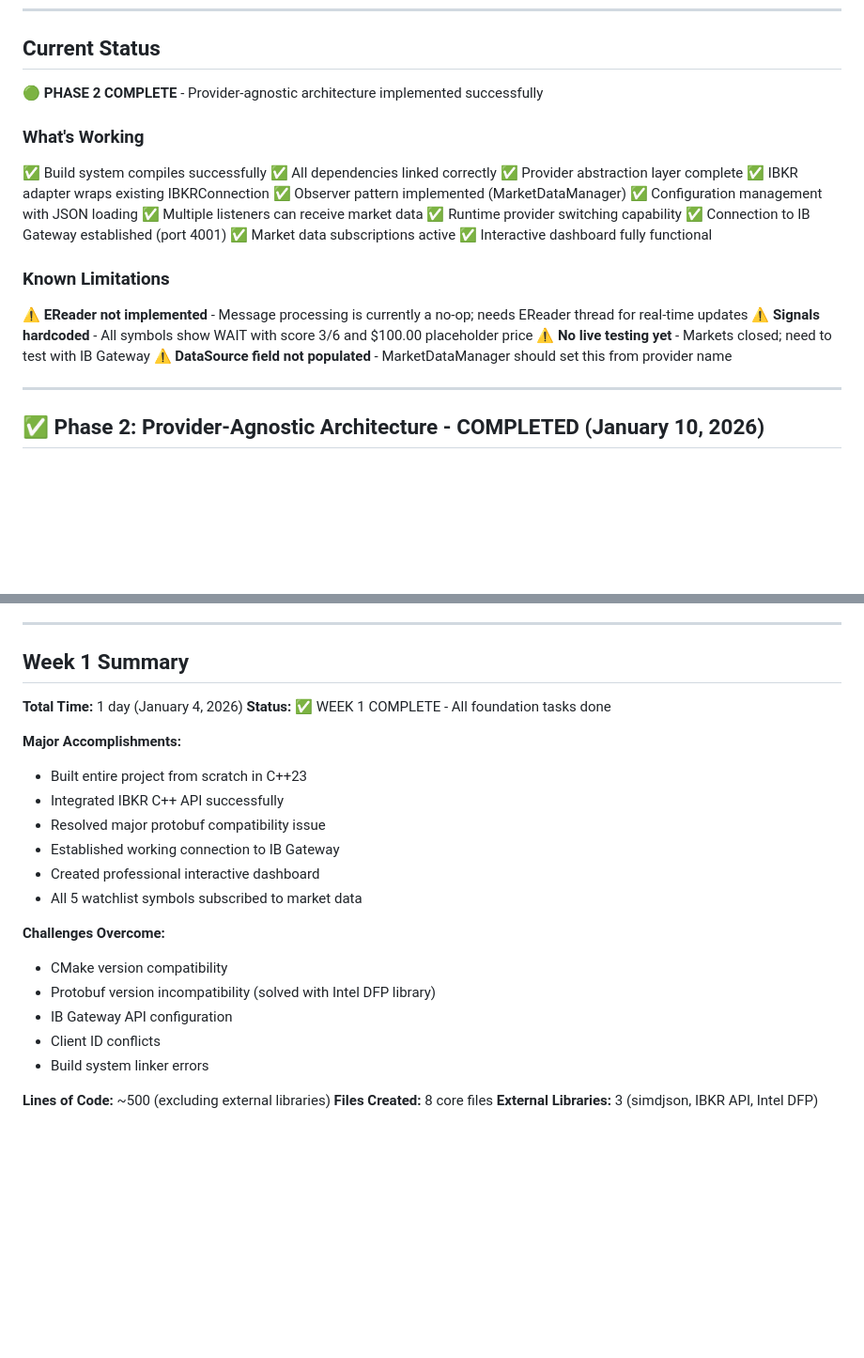
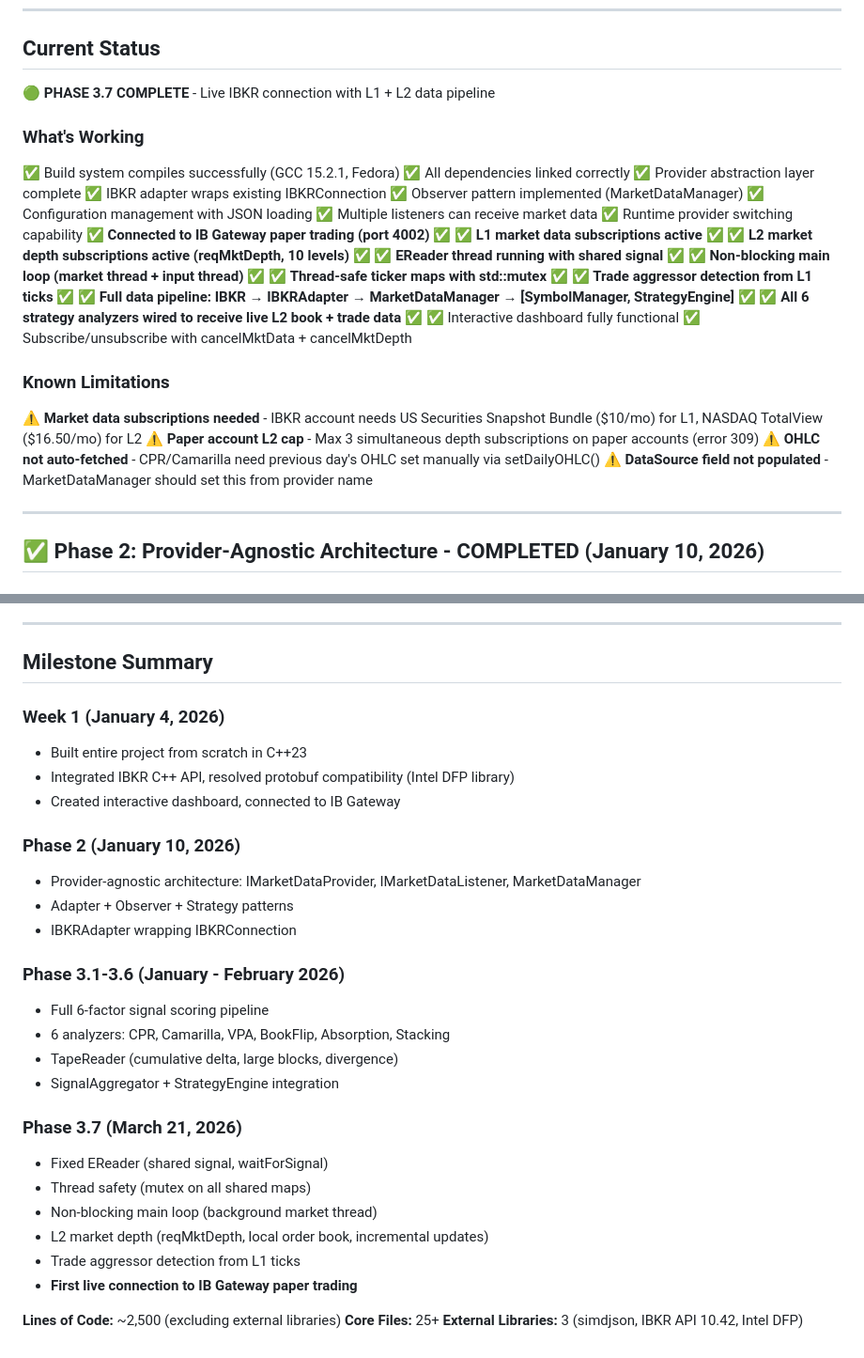
Before and after one commit to Downforcedemon/DNA_Trading_System, a Markdown page: progress.md, 2 parts joined by grey strips. Shown at 94% size. Drawn GitHub-style; blank space fills up the shorter version.

```diff
--- a/progress.md
+++ b/progress.md
@@ -165,10 +165,10 @@ protobuf-c-1.5.2-1.fc43.x86_64
 ---
 
 ## Current Status
-🟢 **PHASE 2 COMPLETE** - Provider-agnostic architecture implemented successfully
+🟢 **PHASE 3.7 COMPLETE** - Live IBKR connection with L1 + L2 data pipeline
 
 ### What's Working
-✅ Build system compiles successfully
+✅ Build system compiles successfully (GCC 15.2.1, Fedora)
 ✅ All dependencies linked correctly
 ✅ Provider abstraction layer complete
 ✅ IBKR adapter wraps existing IBKRConnection
@@ -176,14 +176,22 @@ protobuf-c-1.5.2-1.fc43.x86_64
 ✅ Configuration management with JSON loading
 ✅ Multiple listeners can receive market data
 ✅ Runtime provider switching capability
-✅ Connection to IB Gateway established (port 4001)
-✅ Market data subscriptions active
+✅ **Connected to IB Gateway paper trading (port 4002)** ✅
+✅ **L1 market data subscriptions active** ✅
+✅ **L2 market depth subscriptions active (reqMktDepth, 10 levels)** ✅
+✅ **EReader thread running with shared signal** ✅
+✅ **Non-blocking main loop (market thread + input thread)** ✅
+✅ **Thread-safe ticker maps with std::mutex** ✅
+✅ **Trade aggressor detection from L1 ticks** ✅
+✅ **Full data pipeline: IBKR → IBKRAdapter → MarketDataManager → [SymbolManager, StrategyEngine]** ✅
+✅ **All 6 strategy analyzers wired to receive live L2 book + trade data** ✅
 ✅ Interactive dashboard fully functional
+✅ Subscribe/unsubscribe with cancelMktData + cancelMktDepth
 
 ### Known Limitations
-⚠️ **EReader not implemented** - Message processing is currently a no-op; needs EReader thread for real-time updates
-⚠️ **Signals hardcoded** - All symbols show WAIT with score 3/6 and $100.00 placeholder price
-⚠️ **No live testing yet** - Markets closed; need to test with IB Gateway
+⚠️ **Market data subscriptions needed** - IBKR account needs US Securities Snapshot Bundle ($10/mo) for L1, NASDAQ TotalView ($16.50/mo) for L2
+⚠️ **Paper account L2 cap** - Max 3 simultaneous depth subscriptions on paper accounts (error 309)
+⚠️ **OHLC not auto-fetched** - CPR/Camarilla need previous day's OHLC set manually via setDailyOHLC()
 ⚠️ **DataSource field not populated** - MarketDataManager should set this from provider name
 
 ---
@@ -487,26 +535,32 @@ IBKR API → MarketDataManager → [SymbolManager, StrategyEngine]
 
 ---
 
-## Week 1 Summary
+## Milestone Summary
 
-**Total Time:** 1 day (January 4, 2026)
-**Status:** ✅ WEEK 1 COMPLETE - All foundation tasks done
+### Week 1 (January 4, 2026)
+- Built entire project from scratch in C++23
+- Integrated IBKR C++ API, resolved protobuf compatibility (Intel DFP library)
+- Created interactive dashboard, connected to IB Gateway
 
-**Major Accomplishments:**
-- Built entire project from scratch in C++23
-- Integrated IBKR C++ API successfully
-- Resolved major protobuf compatibility issue
-- Established working connection to IB Gateway
-- Created professional interactive dashboard
-- All 5 watchlist symbols subscribed to market data
+### Phase 2 (January 10, 2026)
+- Provider-agnostic architecture: IMarketDataProvider, IMarketDataListener, MarketDataManager
+- Adapter + Observer + Strategy patterns
+- IBKRAdapter wrapping IBKRConnection
 
-**Challenges Overcome:**
-- CMake version compatibility
-- Protobuf version incompatibility (solved with Intel DFP library)
-- IB Gateway API configuration
-- Client ID conflicts
-- Build system linker errors
+### Phase 3.1-3.6 (January - February 2026)
+- Full 6-factor signal scoring pipeline
+- 6 analyzers: CPR, Camarilla, VPA, BookFlip, Absorption, Stacking
+- TapeReader (cumulative delta, large blocks, divergence)
+- SignalAggregator + StrategyEngine integration
 
-**Lines of Code:** ~500 (excluding external libraries)
-**Files Created:** 8 core files
-**External Libraries:** 3 (simdjson, IBKR API, Intel DFP)
+### Phase 3.7 (March 21, 2026)
+- Fixed EReader (shared signal, waitForSignal)
+- Thread safety (mutex on all shared maps)
+- Non-blocking main loop (background market thread)
+- L2 market depth (reqMktDepth, local order book, incremental updates)
+- Trade aggressor detection from L1 ticks
+- **First live connection to IB Gateway paper trading**
+
+**Lines of Code:** ~2,500 (excluding external libraries)
+**Core Files:** 25+
+**External Libraries:** 3 (simdjson, IBKR API 10.42, Intel DFP)
```
Also changed, not shown: other parts of progress.md (+60 -20 lines).
